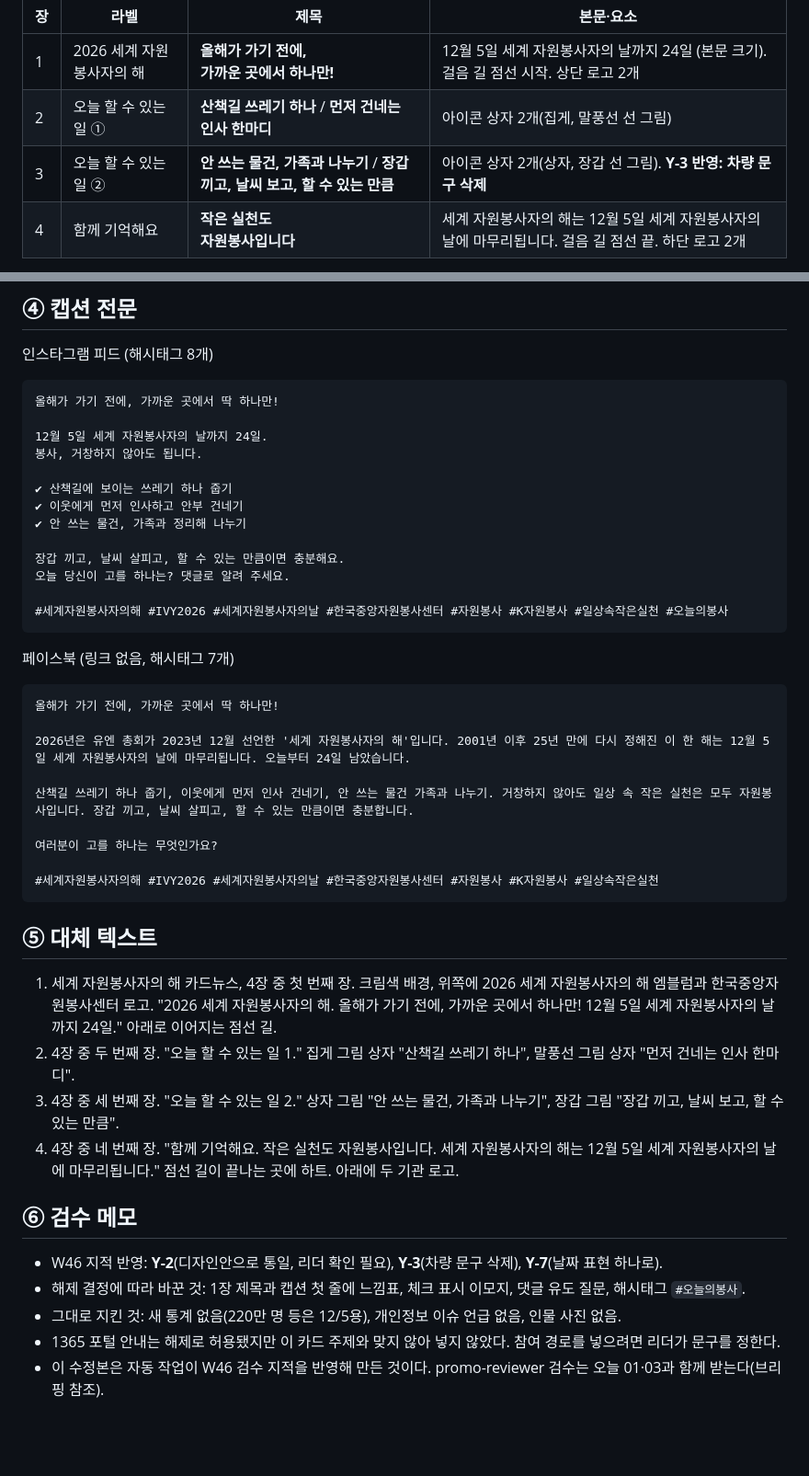
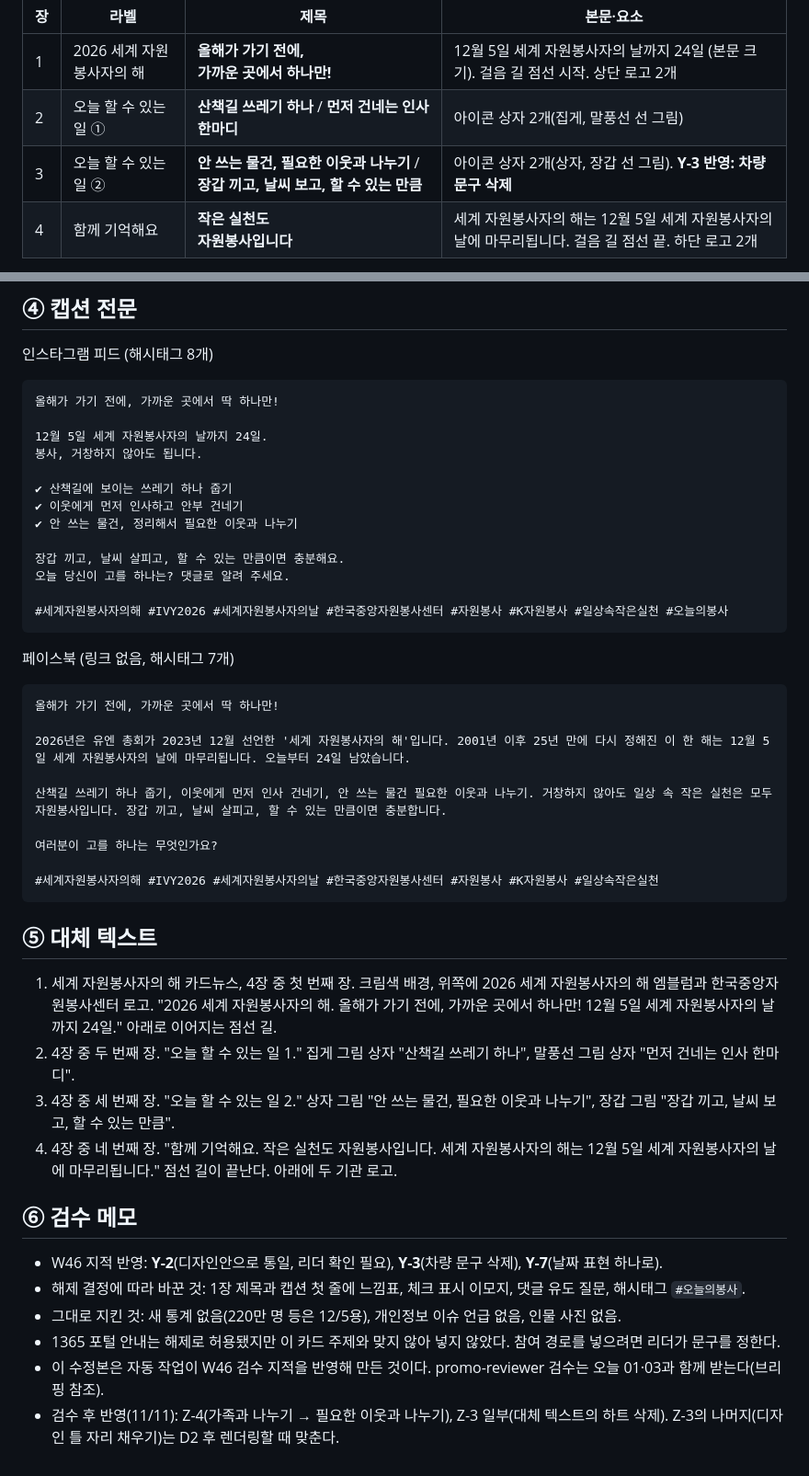
Before and after one commit to handssumboy-oss/my-project, a Markdown page: daily/2026-11-11/02_점심_정보.md, 2 parts joined by grey strips. Shown at 92% size. Rendered like a GitHub page; blank space fills up the shorter version.

Commit message:
Daily promo 2026-11-11
Co-Authored-By: Claude Opus 5.5 <noreply@anthropic.com>
Claude-Session: https://claude.ai/code/session_01R2Msi8ihCaUghvswNeZhzD

```diff
--- a/daily/2026-11-11/02_점심_정보.md
+++ b/daily/2026-11-11/02_점심_정보.md
@@ -18,7 +18,7 @@
 |---|---|---|---|
 | 1 | 2026 세계 자원봉사자의 해 | **올해가 가기 전에,<br>가까운 곳에서 하나만!** | 12월 5일 세계 자원봉사자의 날까지 24일 (본문 크기). 걸음 길 점선 시작. 상단 로고 2개 |
 | 2 | 오늘 할 수 있는 일 ① | **산책길 쓰레기 하나** / **먼저 건네는 인사 한마디** | 아이콘 상자 2개(집게, 말풍선 선 그림) |
-| 3 | 오늘 할 수 있는 일 ② | **안 쓰는 물건, 가족과 나누기** / **장갑 끼고, 날씨 보고, 할 수 있는 만큼** | 아이콘 상자 2개(상자, 장갑 선 그림). **Y-3 반영: 차량 문구 삭제** |
+| 3 | 오늘 할 수 있는 일 ② | **안 쓰는 물건, 필요한 이웃과 나누기** / **장갑 끼고, 날씨 보고, 할 수 있는 만큼** | 아이콘 상자 2개(상자, 장갑 선 그림). **Y-3 반영: 차량 문구 삭제** |
 | 4 | 함께 기억해요 | **작은 실천도<br>자원봉사입니다** | 세계 자원봉사자의 해는 12월 5일 세계 자원봉사자의 날에 마무리됩니다. 걸음 길 점선 끝. 하단 로고 2개 |
 
 - **Y-7 반영:** "남은 한 달"과 "마지막 달에 들어섰습니다"를 빼고, 날짜 표현은 "12월 5일까지 24일" 하나만 남겼다(11월 남은 19일 + 12월 5일 = 24일).
@@ -35,7 +35,7 @@
 
 ✔ 산책길에 보이는 쓰레기 하나 줍기
 ✔ 이웃에게 먼저 인사하고 안부 건네기
-✔ 안 쓰는 물건, 가족과 정리해 나누기
+✔ 안 쓰는 물건, 정리해서 필요한 이웃과 나누기
 
 장갑 끼고, 날씨 살피고, 할 수 있는 만큼이면 충분해요.
 오늘 당신이 고를 하나는? 댓글로 알려 주세요.
@@ -49,7 +49,7 @@
 
 2026년은 유엔 총회가 2023년 12월 선언한 '세계 자원봉사자의 해'입니다. 2001년 이후 25년 만에 다시 정해진 이 한 해는 12월 5일 세계 자원봉사자의 날에 마무리됩니다. 오늘부터 24일 남았습니다.
 
-산책길 쓰레기 하나 줍기, 이웃에게 먼저 인사 건네기, 안 쓰는 물건 가족과 나누기. 거창하지 않아도 일상 속 작은 실천은 모두 자원봉사입니다. 장갑 끼고, 날씨 살피고, 할 수 있는 만큼이면 충분합니다.
+산책길 쓰레기 하나 줍기, 이웃에게 먼저 인사 건네기, 안 쓰는 물건 필요한 이웃과 나누기. 거창하지 않아도 일상 속 작은 실천은 모두 자원봉사입니다. 장갑 끼고, 날씨 살피고, 할 수 있는 만큼이면 충분합니다.
 
 여러분이 고를 하나는 무엇인가요?
 
@@ -59,8 +59,8 @@
 ## ⑤ 대체 텍스트
 1. 세계 자원봉사자의 해 카드뉴스, 4장 중 첫 번째 장. 크림색 배경, 위쪽에 2026 세계 자원봉사자의 해 엠블럼과 한국중앙자원봉사센터 로고. "2026 세계 자원봉사자의 해. 올해가 가기 전에, 가까운 곳에서 하나만! 12월 5일 세계 자원봉사자의 날까지 24일." 아래로 이어지는 점선 길.
 2. 4장 중 두 번째 장. "오늘 할 수 있는 일 1." 집게 그림 상자 "산책길 쓰레기 하나", 말풍선 그림 상자 "먼저 건네는 인사 한마디".
-3. 4장 중 세 번째 장. "오늘 할 수 있는 일 2." 상자 그림 "안 쓰는 물건, 가족과 나누기", 장갑 그림 "장갑 끼고, 날씨 보고, 할 수 있는 만큼".
-4. 4장 중 네 번째 장. "함께 기억해요. 작은 실천도 자원봉사입니다. 세계 자원봉사자의 해는 12월 5일 세계 자원봉사자의 날에 마무리됩니다." 점선 길이 끝나는 곳에 하트. 아래에 두 기관 로고.
+3. 4장 중 세 번째 장. "오늘 할 수 있는 일 2." 상자 그림 "안 쓰는 물건, 필요한 이웃과 나누기", 장갑 그림 "장갑 끼고, 날씨 보고, 할 수 있는 만큼".
+4. 4장 중 네 번째 장. "함께 기억해요. 작은 실천도 자원봉사입니다. 세계 자원봉사자의 해는 12월 5일 세계 자원봉사자의 날에 마무리됩니다." 점선 길이 끝난다. 아래에 두 기관 로고.
 
 ## ⑥ 검수 메모
 - W46 지적 반영: **Y-2**(디자인안으로 통일, 리더 확인 필요), **Y-3**(차량 문구 삭제), **Y-7**(날짜 표현 하나로).
@@ -68,3 +68,4 @@
 - 그대로 지킨 것: 새 통계 없음(220만 명 등은 12/5용), 개인정보 이슈 언급 없음, 인물 사진 없음.
 - 1365 포털 안내는 해제로 허용됐지만 이 카드 주제와 맞지 않아 넣지 않았다. 참여 경로를 넣으려면 리더가 문구를 정한다.
 - 이 수정본은 자동 작업이 W46 검수 지적을 반영해 만든 것이다. promo-reviewer 검수는 오늘 01·03과 함께 받는다(브리핑 참조).
+- 검수 후 반영(11/11): Z-4(가족과 나누기 → 필요한 이웃과 나누기), Z-3 일부(대체 텍스트의 하트 삭제). Z-3의 나머지(디자인 틀 자리 채우기)는 D2 후 렌더링할 때 맞춘다.
```
Also changed, not shown: daily/2026-11-11/00_브리핑.md (added, +57 -0 lines), daily/2026-11-11/10_검수.md (added, +39 -0 lines).
